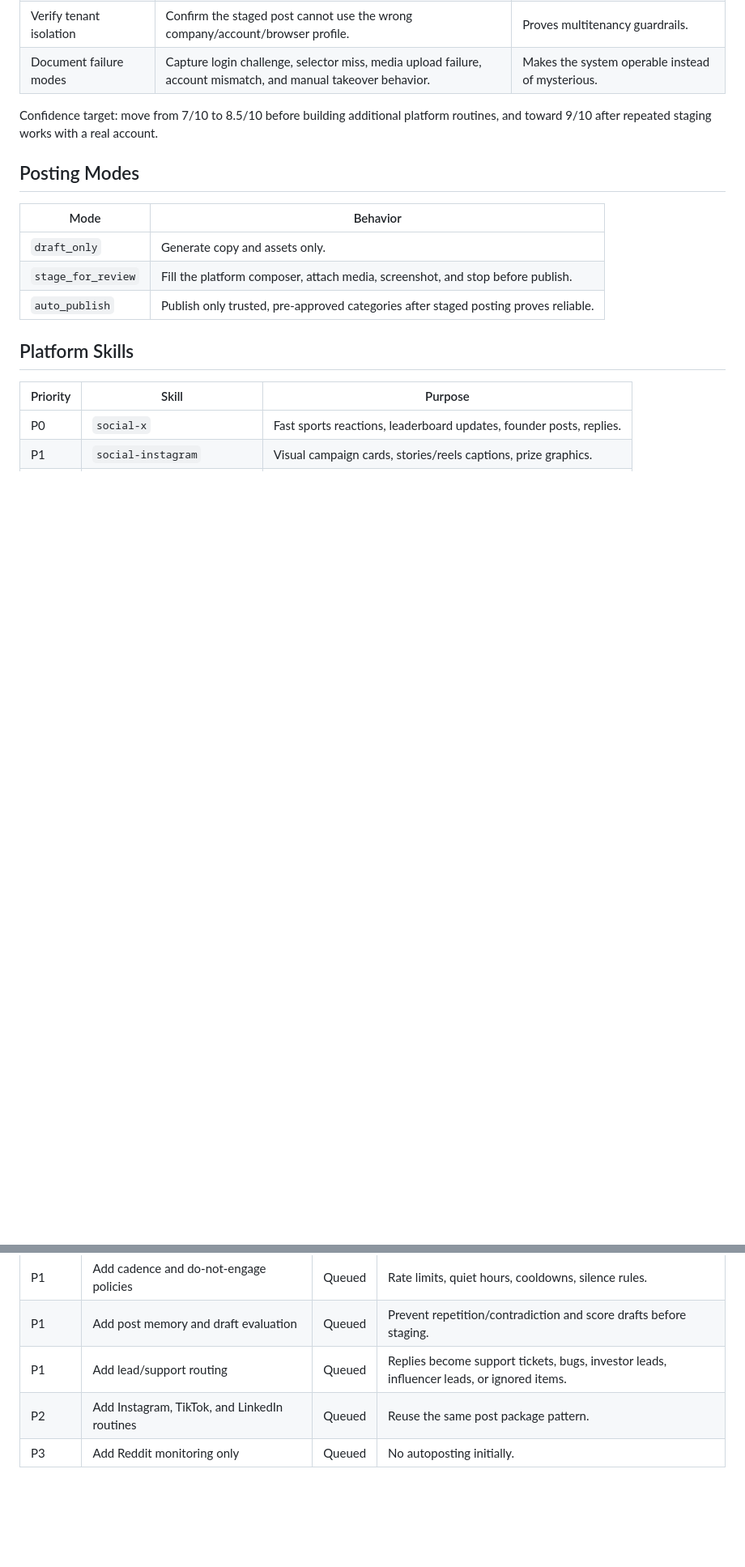
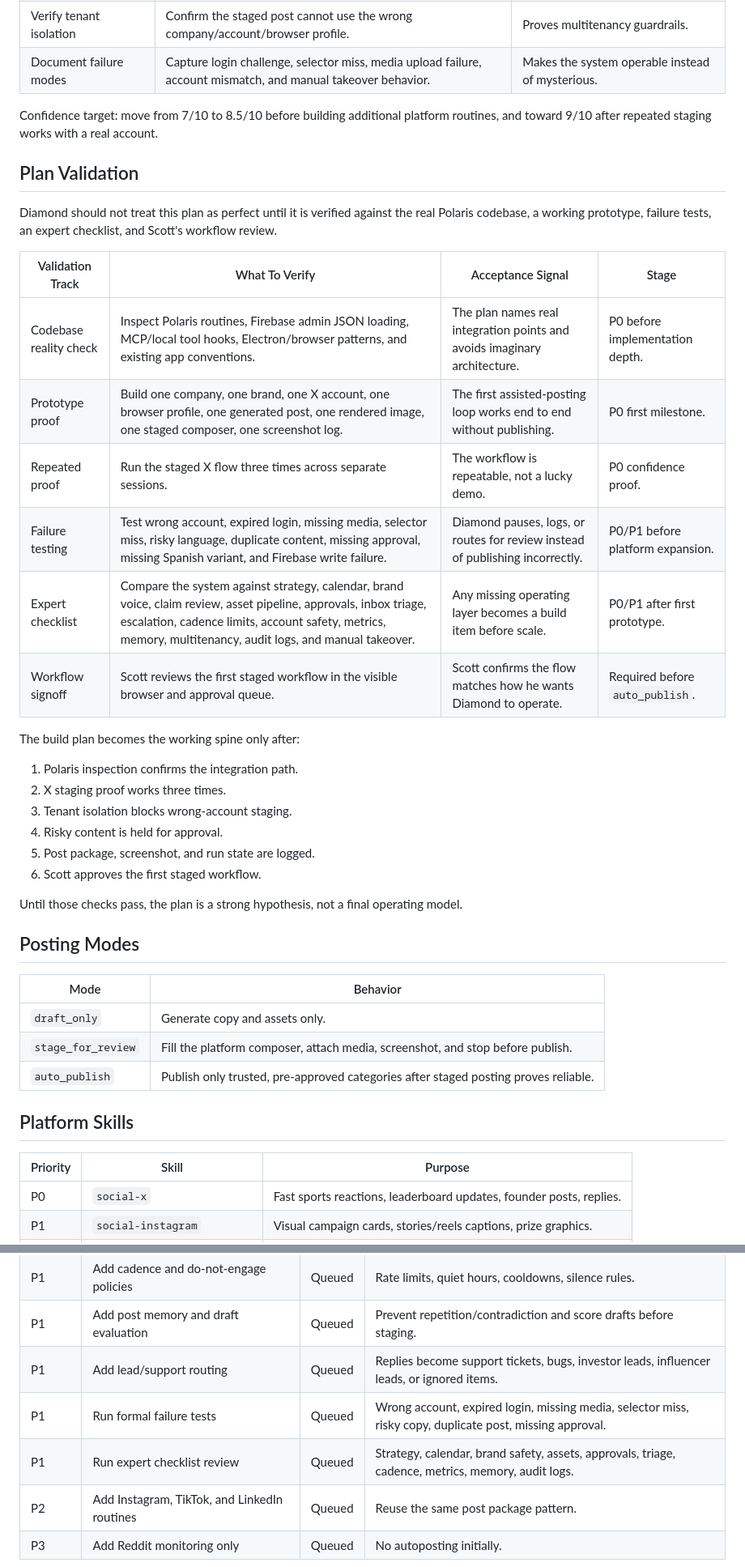
Before and after one commit to AesopScott/diamond, a Markdown page: BUILD_PLAN.md, 2 parts joined by grey strips. Shown at 81% size. Rendered like a GitHub page; blank space fills up the shorter version.

Commit message:
docs: add plan validation gates

```diff
--- a/BUILD_PLAN.md
+++ b/BUILD_PLAN.md
@@ -69,6 +69,30 @@ Before expanding beyond one platform, Diamond should prove the risky parts with
 | Document failure modes | Capture login challenge, selector miss, media upload failure, account mismatch, and manual takeover behavior. | Makes the system operable instead of mysterious. |
 
 Confidence target: move from 7/10 to 8.5/10 before building additional platform routines, and toward 9/10 after repeated staging works with a real account.
+
+## Plan Validation
+
+Diamond should not treat this plan as perfect until it is verified against the real Polaris codebase, a working prototype, failure tests, an expert checklist, and Scott's workflow review.
+
+| Validation Track | What To Verify | Acceptance Signal | Stage |
+|---|---|---|---|
+| Codebase reality check | Inspect Polaris routines, Firebase admin JSON loading, MCP/local tool hooks, Electron/browser patterns, and existing app conventions. | The plan names real integration points and avoids imaginary architecture. | P0 before implementation depth. |
+| Prototype proof | Build one company, one brand, one X account, one browser profile, one generated post, one rendered image, one staged composer, one screenshot log. | The first assisted-posting loop works end to end without publishing. | P0 first milestone. |
+| Repeated proof | Run the staged X flow three times across separate sessions. | The workflow is repeatable, not a lucky demo. | P0 confidence proof. |
+| Failure testing | Test wrong account, expired login, missing media, selector miss, risky language, duplicate content, missing approval, missing Spanish variant, and Firebase write failure. | Diamond pauses, logs, or routes for review instead of publishing incorrectly. | P0/P1 before platform expansion. |
+| Expert checklist | Compare the system against strategy, calendar, brand voice, claim review, asset pipeline, approvals, inbox triage, escalation, cadence limits, account safety, metrics, memory, multitenancy, audit logs, and manual takeover. | Any missing operating layer becomes a build item before scale. | P0/P1 after first prototype. |
+| Workflow signoff | Scott reviews the first staged workflow in the visible browser and approval queue. | Scott confirms the flow matches how he wants Diamond to operate. | Required before `auto_publish`. |
+
+The build plan becomes the working spine only after:
+
+1. Polaris inspection confirms the integration path.
+2. X staging proof works three times.
+3. Tenant isolation blocks wrong-account staging.
+4. Risky content is held for approval.
+5. Post package, screenshot, and run state are logged.
+6. Scott approves the first staged workflow.
+
+Until those checks pass, the plan is a strong hypothesis, not a final operating model.
 
 ## Posting Modes
 
@@ -195,6 +220,8 @@ Fail-closed rule: when Diamond is unsure about account, tenant, content risk, se
 | P1 | Add cadence and do-not-engage policies | Queued | Rate limits, quiet hours, cooldowns, silence rules. |
 | P1 | Add post memory and draft evaluation | Queued | Prevent repetition/contradiction and score drafts before staging. |
 | P1 | Add lead/support routing | Queued | Replies become support tickets, bugs, investor leads, influencer leads, or ignored items. |
+| P1 | Run formal failure tests | Queued | Wrong account, expired login, missing media, selector miss, risky copy, duplicate post, missing approval. |
+| P1 | Run expert checklist review | Queued | Strategy, calendar, brand safety, assets, approvals, triage, cadence, metrics, memory, audit logs. |
 | P2 | Add Instagram, TikTok, and LinkedIn routines | Queued | Reuse the same post package pattern. |
 | P3 | Add Reddit monitoring only | Queued | No autoposting initially. |
 
```
Also changed, not shown: other parts of BUILD_PLAN.md (+1 -0 lines).
